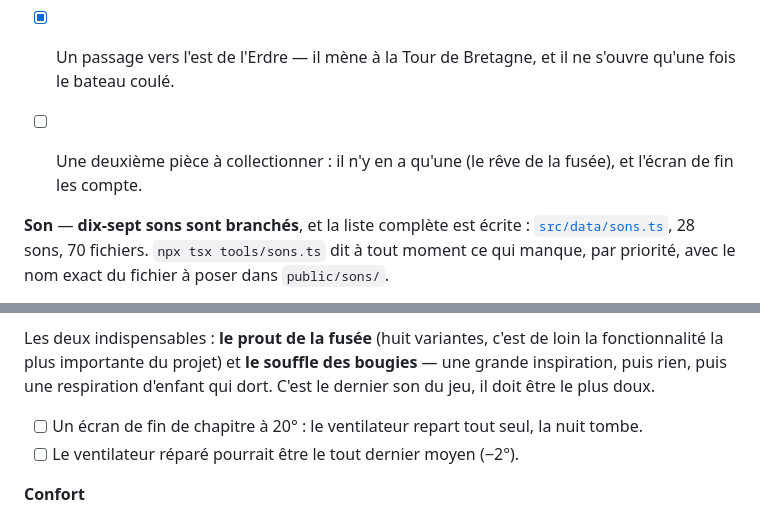
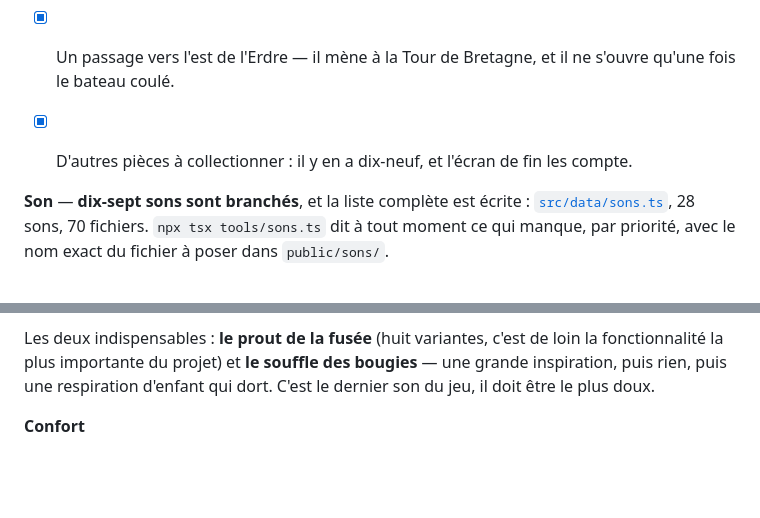
Before and after one commit to Loupv/NinosAdventures, a Markdown page: docs/GAME-DESIGN.md, 2 parts joined by grey strips. Rendered like a GitHub page; blank space fills up the shorter version.

```diff
--- a/docs/GAME-DESIGN.md
+++ b/docs/GAME-DESIGN.md
@@ -1643,8 +1570,7 @@ Chaque saut **repart de zéro** et ne pose que ce que l'étape déclare, sinon l
 
 - [x] Un passage vers l'est de l'Erdre — il mène à la Tour de Bretagne, et il ne s'ouvre
       qu'une fois le bateau coulé.
-- [ ] Une deuxième pièce à collectionner : il n'y en a qu'une (le rêve de la fusée), et
-      l'écran de fin les compte.
+- [x] D'autres pièces à collectionner : il y en a dix-neuf, et l'écran de fin les compte.
 
 **Son** — **dix-sept sons sont branchés**, et la liste complète est écrite :
 [`src/data/sons.ts`](../src/data/sons.ts), 28 sons, 70 fichiers. `npx tsx tools/sons.ts`
@@ -1684,8 +1610,6 @@ Les deux indispensables : **le prout de la fusée** (huit variantes, c'est de lo
 fonctionnalité la plus importante du projet) et **le souffle des bougies** — une grande
 inspiration, puis rien, puis une respiration d'enfant qui dort. C'est le dernier son du
 jeu, il doit être le plus doux.
-- [ ] Un écran de fin de chapitre à 20° : le ventilateur repart tout seul, la nuit tombe.
-- [ ] Le ventilateur réparé pourrait être le tout dernier moyen (−2°).
 
 **Confort**
 - [ ] Contrôles tactiles (D-pad à l'écran) si on veut jouer sur tablette.
```
Also changed, not shown: other parts of docs/GAME-DESIGN.md (+10 -83 lines).
